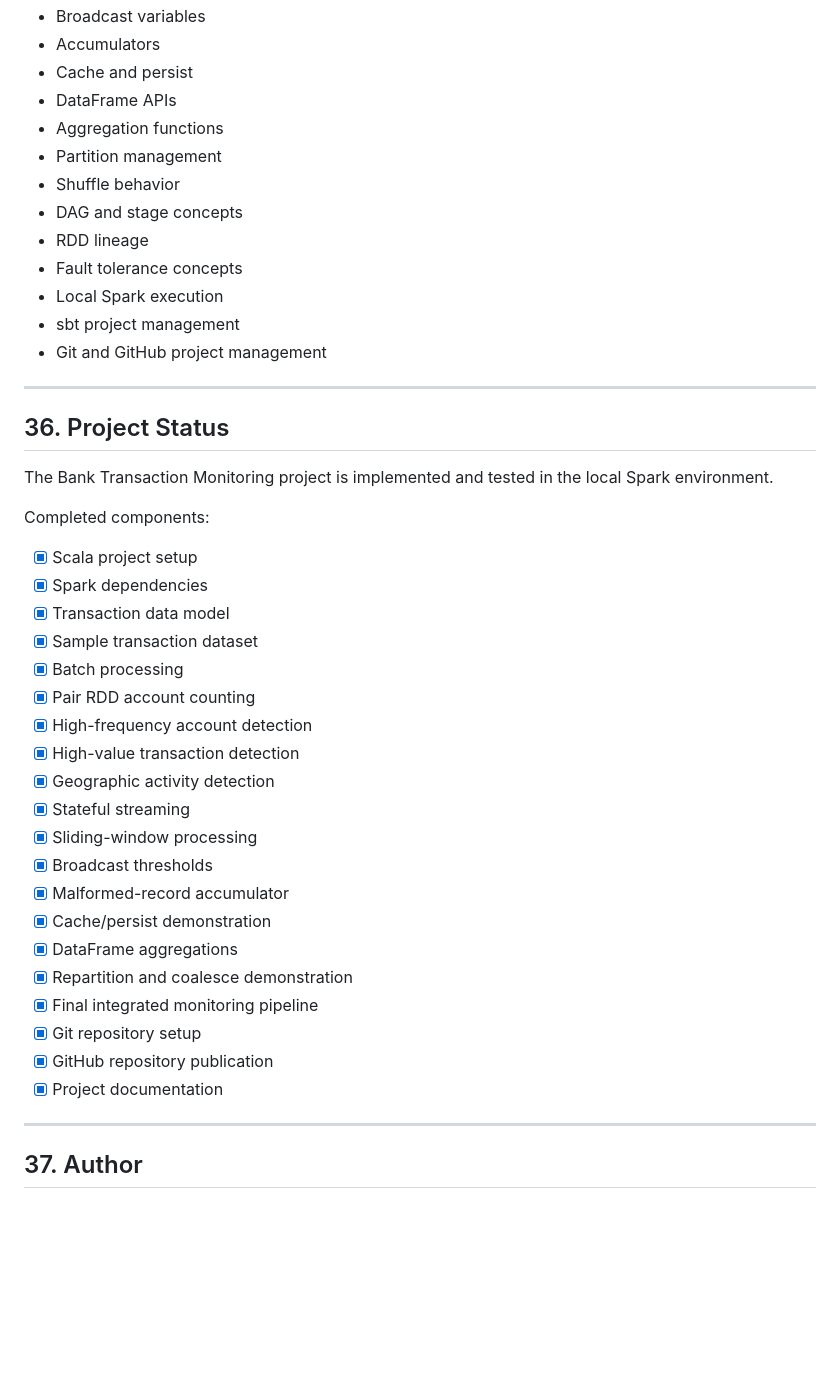
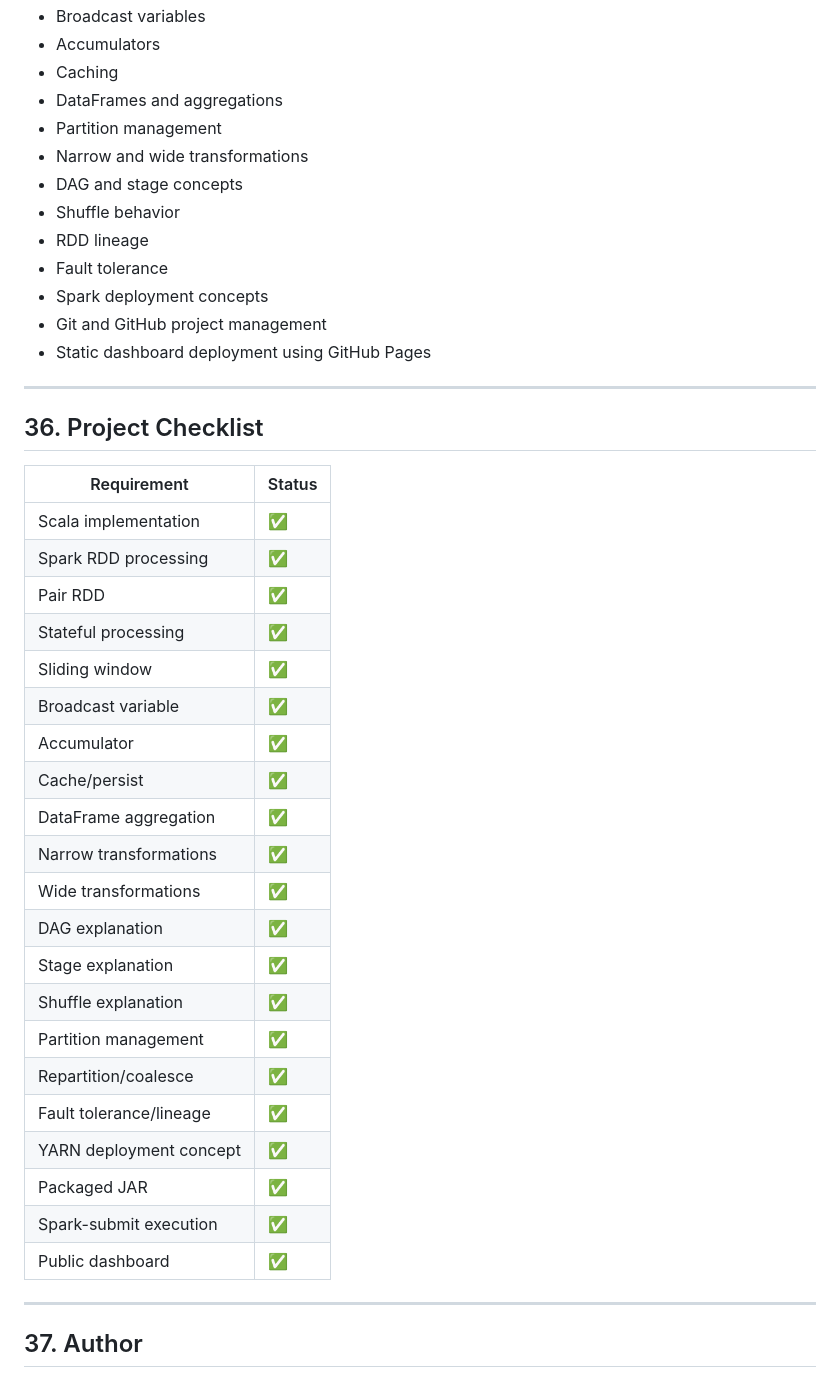
Before and after one commit to chinthavishnupriya/bank-transaction-monitoring, a Markdown page: README.md, the part around one of its changes. Drawn GitHub-style; blank space fills up the shorter version.

Commit message:
Add live dashboard link

```diff
--- a/README.md
+++ b/README.md
@@ -785,45 +815,44 @@ This project provides practical experience with:
 - Broadcast variables
 - Accumulators
-- Cache and persist
-- DataFrame APIs
-- Aggregation functions
+- Caching
+- DataFrames and aggregations
 - Partition management
+- Narrow and wide transformations
+- DAG and stage concepts
 - Shuffle behavior
-- DAG and stage concepts
 - RDD lineage
-- Fault tolerance concepts
-- Local Spark execution
-- sbt project management
+- Fault tolerance
+- Spark deployment concepts
 - Git and GitHub project management
+- Static dashboard deployment using GitHub Pages
 
 ---
 
-## 36. Project Status
+## 36. Project Checklist
 
-The Bank Transaction Monitoring project is implemented and tested in the local Spark environment.
-
-Completed components:
-
-- [x] Scala project setup
-- [x] Spark dependencies
-- [x] Transaction data model
-- [x] Sample transaction dataset
-- [x] Batch processing
-- [x] Pair RDD account counting
-- [x] High-frequency account detection
-- [x] High-value transaction detection
-- [x] Geographic activity detection
-- [x] Stateful streaming
-- [x] Sliding-window processing
-- [x] Broadcast thresholds
-- [x] Malformed-record accumulator
-- [x] Cache/persist demonstration
-- [x] DataFrame aggregations
-- [x] Repartition and coalesce demonstration
-- [x] Final integrated monitoring pipeline
-- [x] Git repository setup
-- [x] GitHub repository publication
-- [x] Project documentation
+| Requirement | Status |
+|---|---|
+| Scala implementation | ✅ |
+| Spark RDD processing | ✅ |
+| Pair RDD | ✅ |
+| Stateful processing | ✅ |
+| Sliding window | ✅ |
+| Broadcast variable | ✅ |
+| Accumulator | ✅ |
+| Cache/persist | ✅ |
+| DataFrame aggregation | ✅ |
+| Narrow transformations | ✅ |
+| Wide transformations | ✅ |
+| DAG explanation | ✅ |
+| Stage explanation | ✅ |
+| Shuffle explanation | ✅ |
+| Partition management | ✅ |
+| Repartition/coalesce | ✅ |
+| Fault tolerance/lineage | ✅ |
+| YARN deployment concept | ✅ |
+| Packaged JAR | ✅ |
+| Spark-submit execution | ✅ |
+| Public dashboard | ✅ |
 
 ---
 
```
Also changed, not shown: other parts of README.md (+135 -105 lines).
